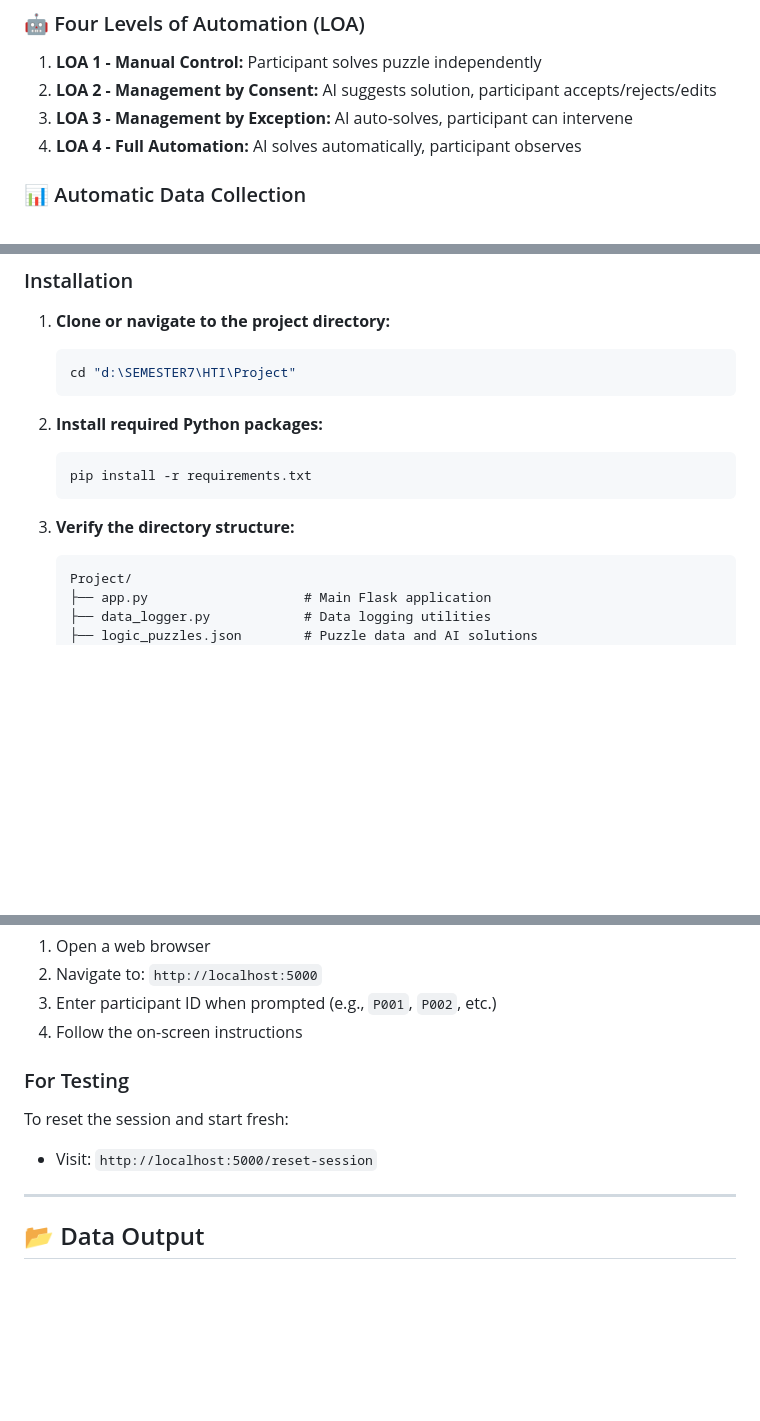
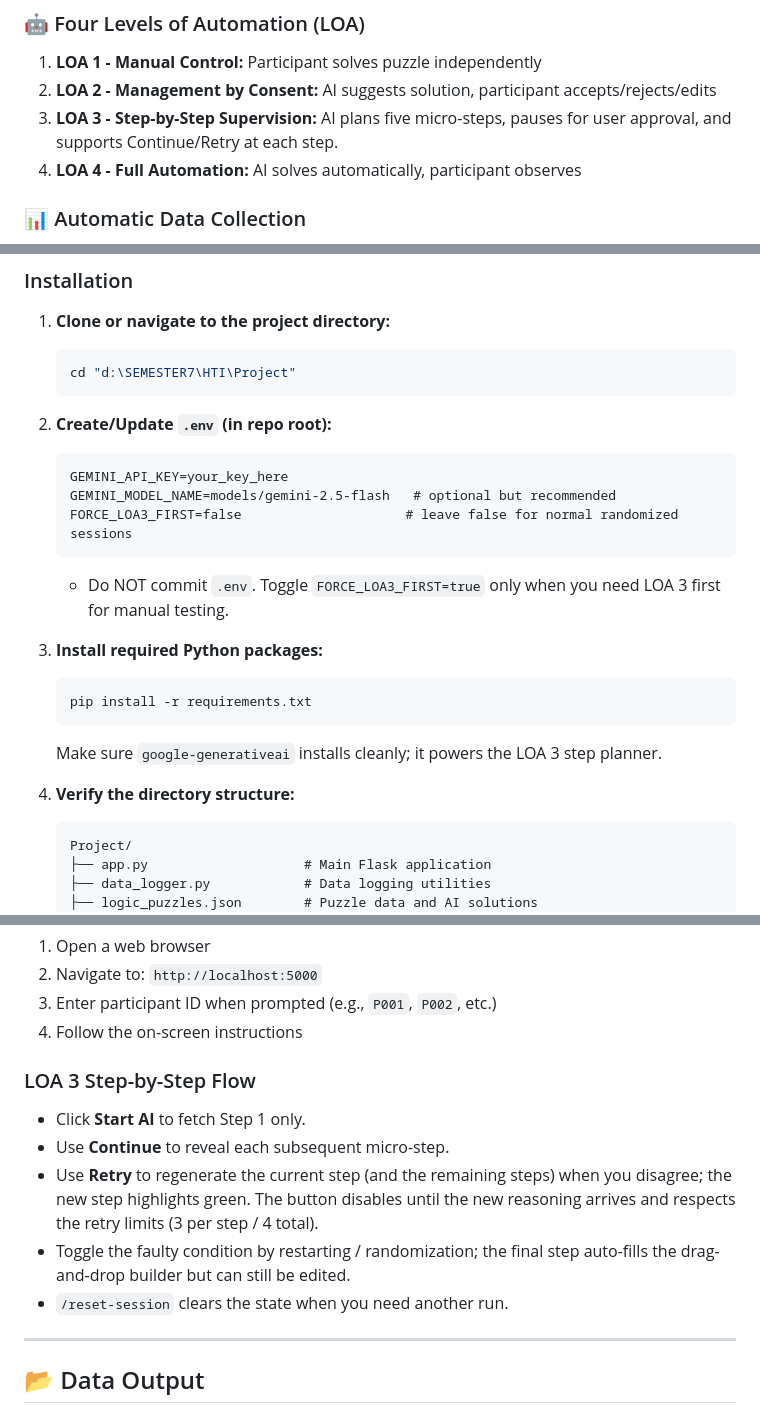
Before and after one commit to jiya-agrawal/HTI-Project, a Markdown page: README.md, 3 parts joined by grey strips. Drawn GitHub-style; blank space fills up the shorter version.

````diff
--- a/README.md
+++ b/README.md
@@ -26,7 +26,7 @@ Participants solve logic-based seating arrangement puzzles under different level
 
 1. **LOA 1 - Manual Control:** Participant solves puzzle independently
 2. **LOA 2 - Management by Consent:** AI suggests solution, participant accepts/rejects/edits
-3. **LOA 3 - Management by Exception:** AI auto-solves, participant can intervene
+3. **LOA 3 - Step-by-Step Supervision:** AI plans five micro-steps, pauses for user approval, and supports Continue/Retry at each step.
 4. **LOA 4 - Full Automation:** AI solves automatically, participant observes
 
 ### 📊 Automatic Data Collection
@@ -65,12 +65,21 @@ The system logs:
    cd "d:\SEMESTER7\HTI\Project"
    ```
 
-2. **Install required Python packages:**
+2. **Create/Update `.env` (in repo root):**
+   ```
+   GEMINI_API_KEY=your_key_here
+   GEMINI_MODEL_NAME=models/gemini-2.5-flash   # optional but recommended
+   FORCE_LOA3_FIRST=false                     # leave false for normal randomized sessions
+   ```
+   - Do NOT commit `.env`. Toggle `FORCE_LOA3_FIRST=true` only when you need LOA 3 first for manual testing.
+
+3. **Install required Python packages:**
    ```powershell
    pip install -r requirements.txt
    ```
+   Make sure `google-generativeai` installs cleanly; it powers the LOA 3 step planner.
 
-3. **Verify the directory structure:**
+4. **Verify the directory structure:**
    ```
    Project/
    ├── app.py                    # Main Flask application
@@ -109,10 +118,12 @@ The server will start at: **http://localhost:5000**
 3. Enter participant ID when prompted (e.g., `P001`, `P002`, etc.)
 4. Follow the on-screen instructions
 
-### For Testing
-
-To reset the session and start fresh:
-- Visit: `http://localhost:5000/reset-session`
+### LOA 3 Step-by-Step Flow
+- Click **Start AI** to fetch Step 1 only.
+- Use **Continue** to reveal each subsequent micro-step.
+- Use **Retry** to regenerate the current step (and the remaining steps) when you disagree; the new step highlights green. The button disables until the new reasoning arrives and respects the retry limits (3 per step / 4 total).
+- Toggle the faulty condition by restarting / randomization; the final step auto-fills the drag-and-drop builder but can still be edited.
+- `/reset-session` clears the state when you need another run.
 
 ---
 
````
Also changed, not shown: LOA3_README.md (deleted, +0 -54 lines).
